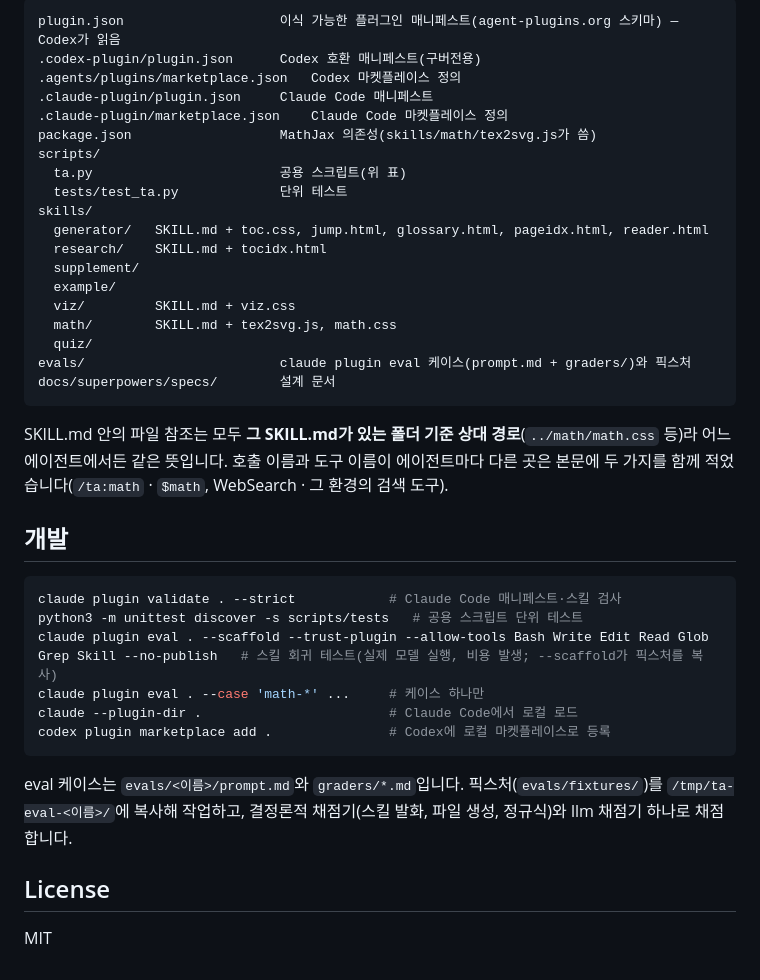
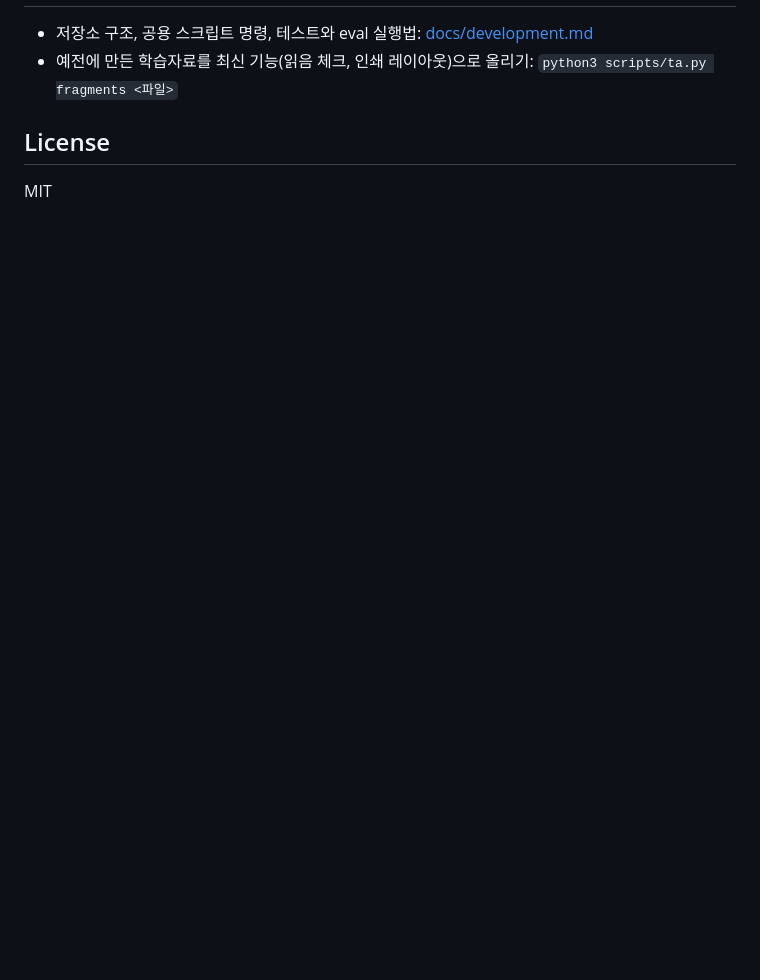
Before and after one commit to KangGwonJae/ta-plugin, a Markdown page: README.md, the part around one of its changes. Drawn GitHub-style; blank space fills up the shorter version.

````diff
--- a/README.md
+++ b/README.md
@@ -109,39 +101,5 @@ Claude Code에서는 `/ta:<스킬>`, Codex에서는 `$<스킬>`로 부릅니다.
-```
-plugin.json                    이식 가능한 플러그인 매니페스트(agent-plugins.org 스키마) — Codex가 읽음
-.codex-plugin/plugin.json      Codex 호환 매니페스트(구버전용)
-.agents/plugins/marketplace.json   Codex 마켓플레이스 정의
-.claude-plugin/plugin.json     Claude Code 매니페스트
-.claude-plugin/marketplace.json    Claude Code 마켓플레이스 정의
-package.json                   MathJax 의존성(skills/math/tex2svg.js가 씀)
-scripts/
-  ta.py                        공용 스크립트(위 표)
-  tests/test_ta.py             단위 테스트
-skills/
-  generator/   SKILL.md + toc.css, jump.html, glossary.html, pageidx.html, reader.html
-  research/    SKILL.md + tocidx.html
-  supplement/
-  example/
-  viz/         SKILL.md + viz.css
-  math/        SKILL.md + tex2svg.js, math.css
-  quiz/
-evals/                         claude plugin eval 케이스(prompt.md + graders/)와 픽스처
-docs/superpowers/specs/        설계 문서
-```
-
-SKILL.md 안의 파일 참조는 모두 **그 SKILL.md가 있는 폴더 기준 상대 경로**(`../math/math.css` 등)라 어느 에이전트에서든 같은 뜻입니다. 호출 이름과 도구 이름이 에이전트마다 다른 곳은 본문에 두 가지를 함께 적었습니다(`/ta:math` · `$math`, WebSearch · 그 환경의 검색 도구).
-
-## 개발
-
-```bash
-claude plugin validate . --strict            # Claude Code 매니페스트·스킬 검사
-python3 -m unittest discover -s scripts/tests   # 공용 스크립트 단위 테스트
-claude plugin eval . --scaffold --trust-plugin --allow-tools Bash Write Edit Read Glob Grep Skill --no-publish   # 스킬 회귀 테스트(실제 모델 실행, 비용 발생; --scaffold가 픽스처를 복사)
-claude plugin eval . --case 'math-*' ...     # 케이스 하나만
-claude --plugin-dir .                        # Claude Code에서 로컬 로드
-codex plugin marketplace add .               # Codex에 로컬 마켓플레이스로 등록
-```
-
-eval 케이스는 `evals/<이름>/prompt.md`와 `graders/*.md`입니다. 픽스처(`evals/fixtures/`)를 `/tmp/ta-eval-<이름>/`에 복사해 작업하고, 결정론적 채점기(스킬 발화, 파일 생성, 정규식)와 llm 채점기 하나로 채점합니다.
+- 저장소 구조, 공용 스크립트 명령, 테스트와 eval 실행법: [docs/development.md](docs/development.md)
+- 예전에 만든 학습자료를 최신 기능(읽음 체크, 인쇄 레이아웃)으로 올리기: `python3 scripts/ta.py fragments <파일>`
 
 ## License
 
````
Also changed, not shown: other parts of README.md (+61 -69 lines), docs/development.md (added, +93 -0 lines).
